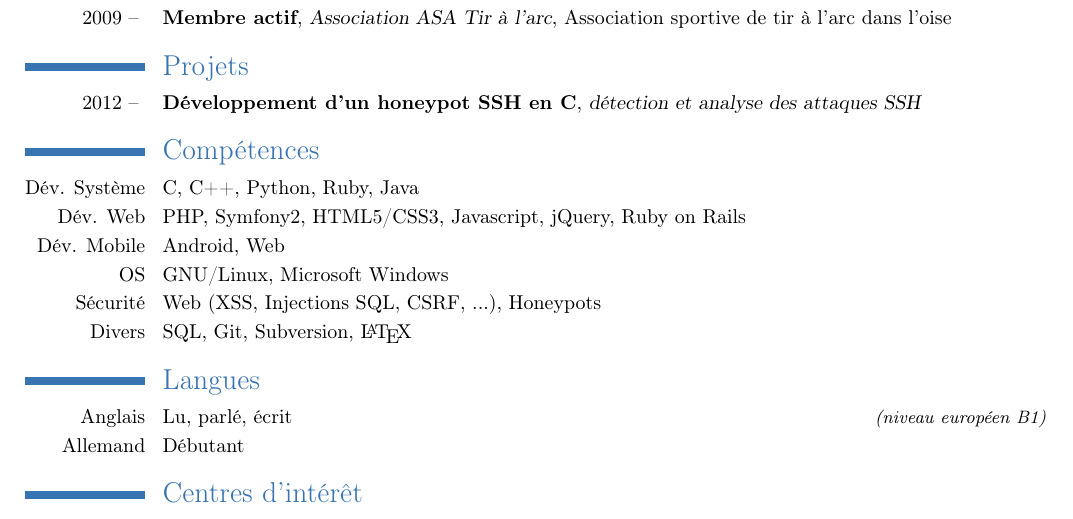
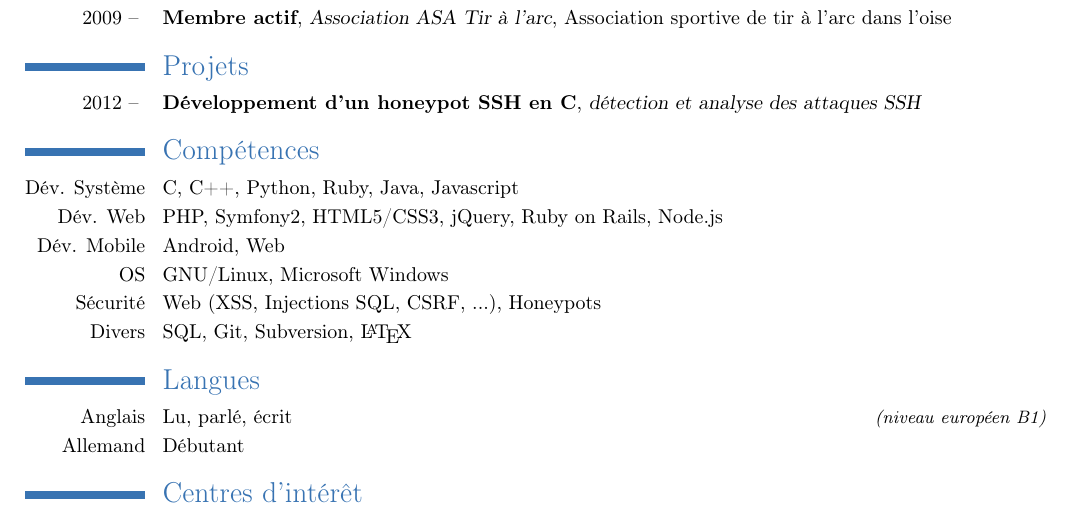
Before and after one commit to fmonniot/fmonniot.github.com, a LaTeX CV (cv_francois_monniot.tex): part of the page, cut so that both start at the same text. Compiled offline with pdfLaTeX.

Commit message:
Update CV

```diff
--- a/cv_francois_monniot.tex
+++ b/cv_francois_monniot.tex
@@ -40,8 +40,8 @@
 
 
 \section{Compétences}
-\cvline{Dév. Système}{C, C++, Python, Ruby, Java}
-\cvline{Dév. Web}{PHP, Symfony2, HTML5/CSS3, Javascript, jQuery, Ruby on Rails}
+\cvline{Dév. Système}{C, C++, Python, Ruby, Java, Javascript}
+\cvline{Dév. Web}{PHP, Symfony2, HTML5/CSS3, jQuery, Ruby on Rails, Node.js}
 \cvline{Dév. Mobile}{Android, Web}
 \cvline{OS}{GNU/Linux, Microsoft Windows}
 \cvline{Sécurité}{Web (XSS, Injections SQL, CSRF, ...), Honeypots}
```
Also changed, not shown: cv_francois_monniot.pdf.
